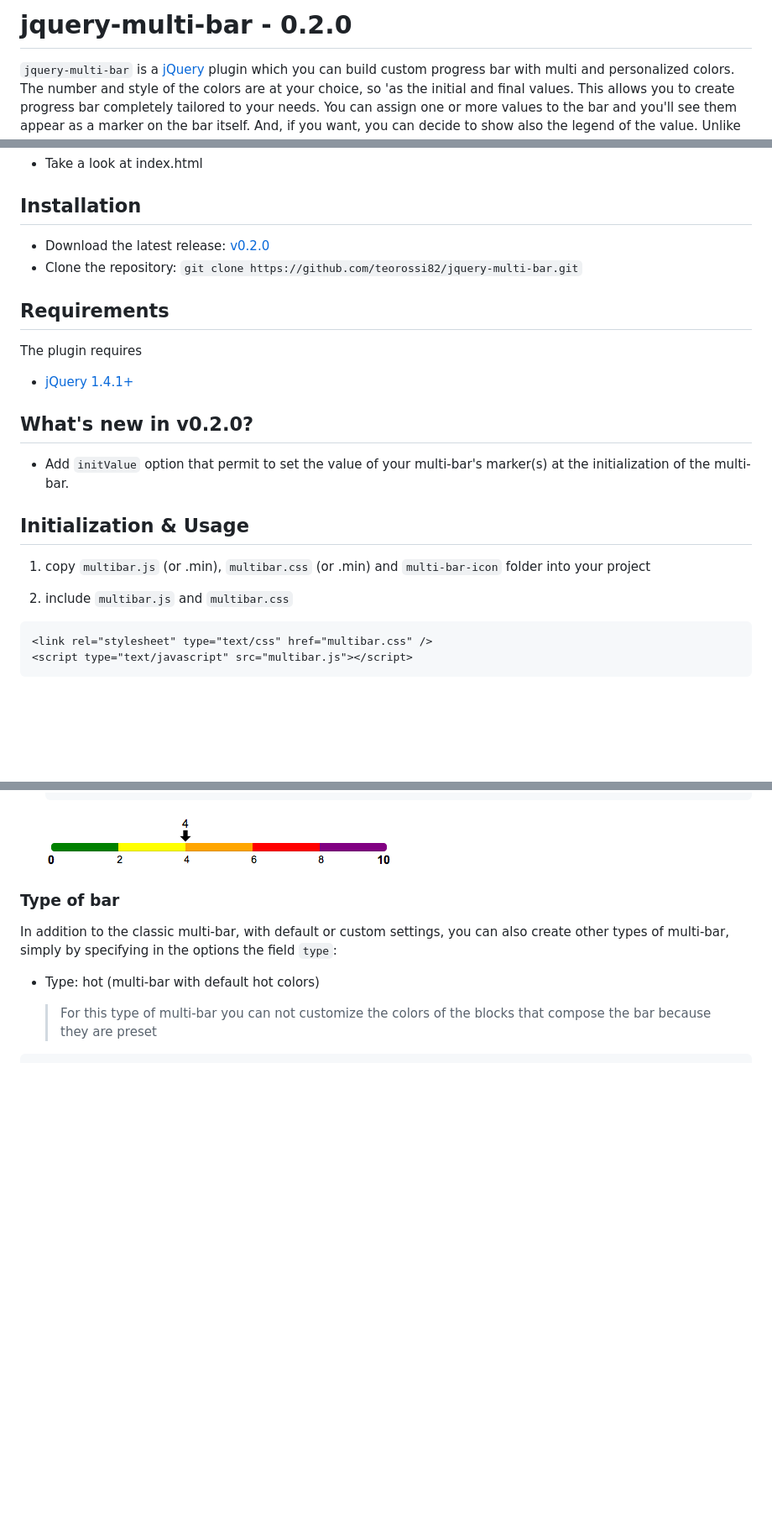
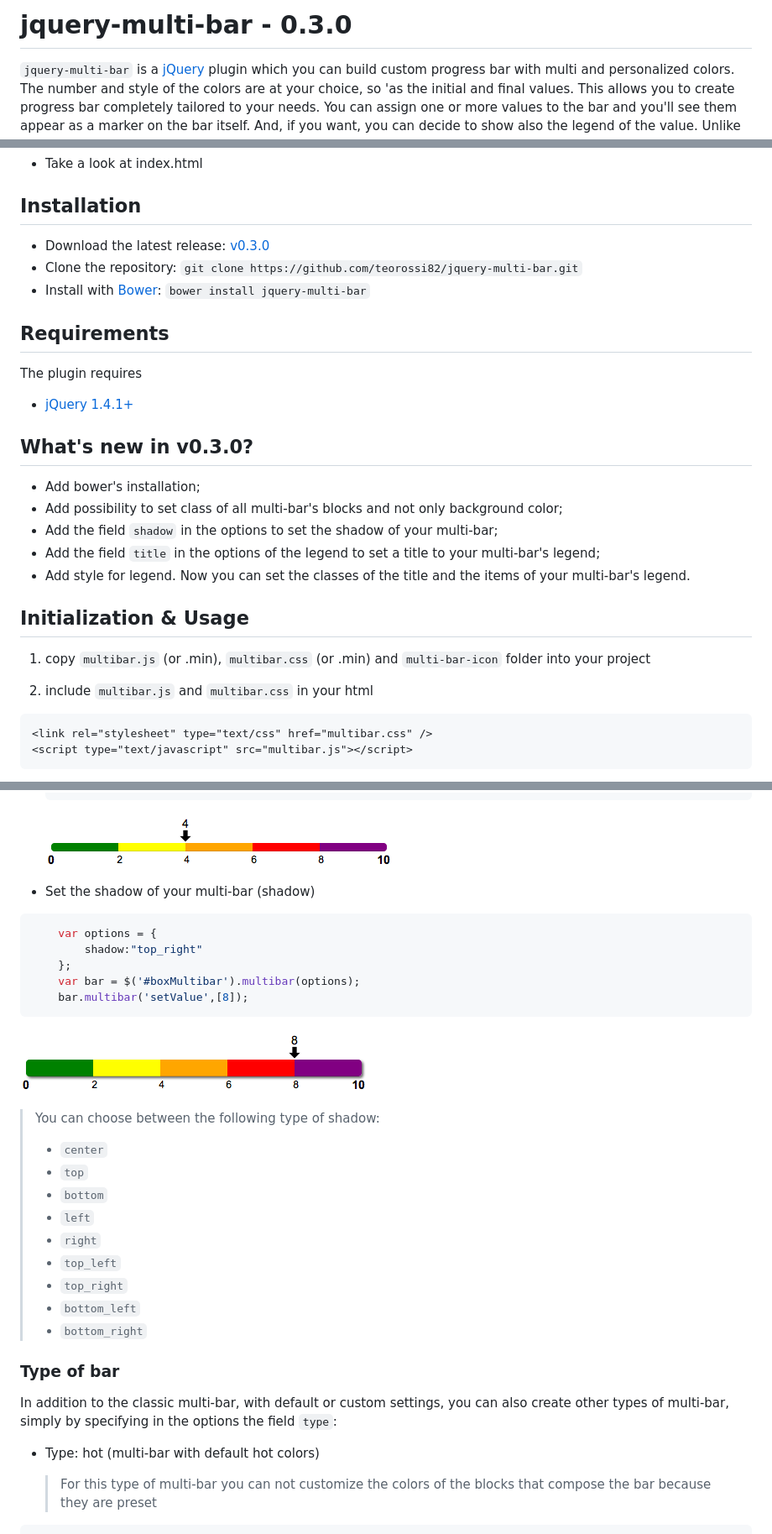
Before and after one commit to teorossi82/jquery-multi-bar, a Markdown page: README.md, 3 parts joined by grey strips. Shown: that part at 84% size. GitHub-like rendering; pictures changed too: demo/options_shadow.png (added); blank space fills up the shorter version.

````diff
--- a/README.md
+++ b/README.md
@@ -1,4 +1,4 @@
-# jquery-multi-bar - 0.2.0
+# jquery-multi-bar - 0.3.0
 
 `jquery-multi-bar` is a [jQuery](http://jquery.com) plugin which you can build custom progress bar with multi and personalized colors. The number and style of the colors are at your choice, so 'as the initial and final values. This allows you to create progress bar completely tailored to your needs. You can assign one or more values to the bar and you'll see them appear as a marker on the bar itself. And, if you want, you can decide to show also the legend of the value. Unlike <a href="http://j-ulrich.github.com/jquery-ui-multiprogressbar">http://j-ulrich.github.com/jquery-ui-multiprogressbar</a> plugin, this plugin adds the ability to include one or more markers that identify some points on the bar and show the relative legend.
 
@@ -8,20 +8,25 @@
 
 
 ## Installation
-* Download the latest release: [v0.2.0](https://github.com/teorossi82/jquery-multi-bar/archive/master.zip)
+* Download the latest release: [v0.3.0](https://github.com/teorossi82/jquery-multi-bar/archive/master.zip)
 * Clone the repository: `git clone https://github.com/teorossi82/jquery-multi-bar.git`
+* Install with [Bower](http://bower.io): `bower install jquery-multi-bar`
 
 ## Requirements
 The plugin requires
 * [jQuery 1.4.1+](http://jquery.com)
 
-## What's new in v0.2.0?
-* Add `initValue` option that permit to set the value of your multi-bar's marker(s) at the initialization of the multi-bar.
+## What's new in v0.3.0?
+* Add bower's installation;
+* Add possibility to set class of all multi-bar's blocks and not only background color;
+* Add the field `shadow` in the options to set the shadow of your multi-bar;
+* Add the field `title` in the options of the legend to set a title to your multi-bar's legend;
+* Add style for legend. Now you can set the classes of the title and the items of your multi-bar's legend.
 
 ## Initialization & Usage
 1. copy `multibar.js` (or .min), `multibar.css` (or .min) and `multi-bar-icon` folder into your project
 
-2. include `multibar.js` and `multibar.css`
+2. include `multibar.js` and `multibar.css` in your html
 
 ```html
 <link rel="stylesheet" type="text/css" href="multibar.css" />
@@ -222,6 +266,27 @@ You can customize the look of your multi-bar through a series of settings:
         bar.multibar('setValue',[4]);
     ```
     ![Alt text](/demo/options_size_small.png "Bar with single marker and options: size small")
+
+- Set the shadow of your multi-bar (shadow)
+```javascript
+    var options = {
+        shadow:"top_right"
+    };
+    var bar = $('#boxMultibar').multibar(options);
+    bar.multibar('setValue',[8]);
+```
+![Alt text](/demo/options_shadow.png "Bar with single marker and options: shadow")
+
+> You can choose between the following type of shadow:
+> * `center`
+> * `top`
+> * `bottom`
+> * `left`
+> * `right`
+> * `top_left`
+> * `top_right`
+> * `bottom_left`
+> * `bottom_right`
 
 ### Type of bar
 In addition to the classic multi-bar, with default or custom settings, you can also create other types of multi-bar, simply by specifying in the options the field `type`:
````
Also changed, not shown: other parts of README.md (+129 -46 lines), demo/multi_value_legend_class.png (added), demo/multi_value_legend_title.png (added), demo/options_customBarClass.png (added), 7 other files.
